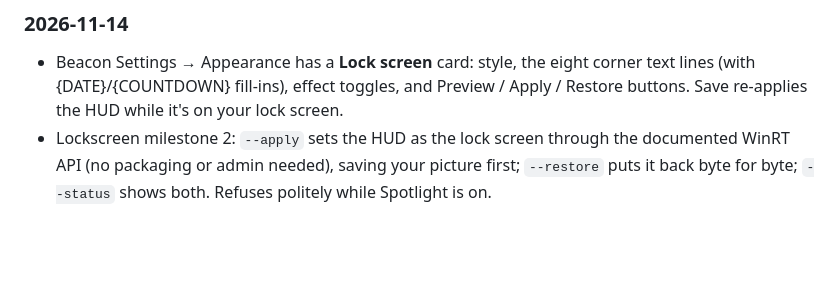
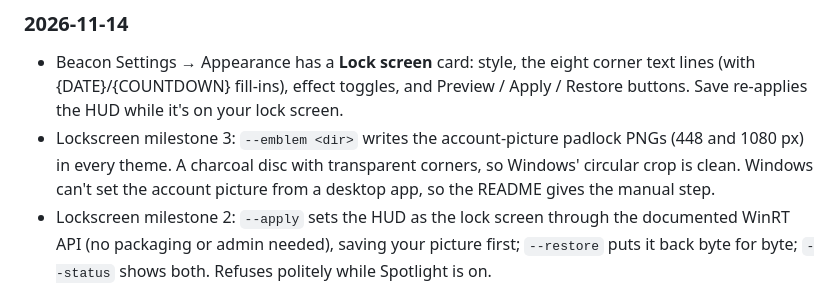
Before and after one commit to muchkurisrivardhan/NovaShieldHUD, a Markdown page: CHANGELOG.md, the part around the change. GitHub-like rendering; blank space fills up the shorter version.

```diff
--- a/CHANGELOG.md
+++ b/CHANGELOG.md
@@ -4,6 +4,7 @@
 
 ### 2026-11-14
 - Beacon Settings → Appearance has a **Lock screen** card: style, the eight corner text lines (with {DATE}/{COUNTDOWN} fill-ins), effect toggles, and Preview / Apply / Restore buttons. Save re-applies the HUD while it's on your lock screen.
+- Lockscreen milestone 3: `--emblem <dir>` writes the account-picture padlock PNGs (448 and 1080 px) in every theme. A charcoal disc with transparent corners, so Windows' circular crop is clean. Windows can't set the account picture from a desktop app, so the README gives the manual step.
 - Lockscreen milestone 2: `--apply` sets the HUD as the lock screen through the documented WinRT API (no packaging or admin needed), saving your picture first; `--restore` puts it back byte for byte; `--status` shows both. Refuses politely while Spotlight is on.
 - Lockscreen (new, milestone 1 of 6): renders the lock screen HUD picture at the monitor's real resolution in six themes, following Beacon's style by default. `--preview`, `--theme`, `--size`, `--debug-zones`, `--selftest`. Nothing on the PC is changed yet.
 - Beacon Settings: **Save** keeps the window open and shows when it saved; **Close** leaves.
```
Also changed, not shown: lockscreen/README.md (+22 -2 lines), docs/media/lockscreen-emblem.png (added), 2 other files.
